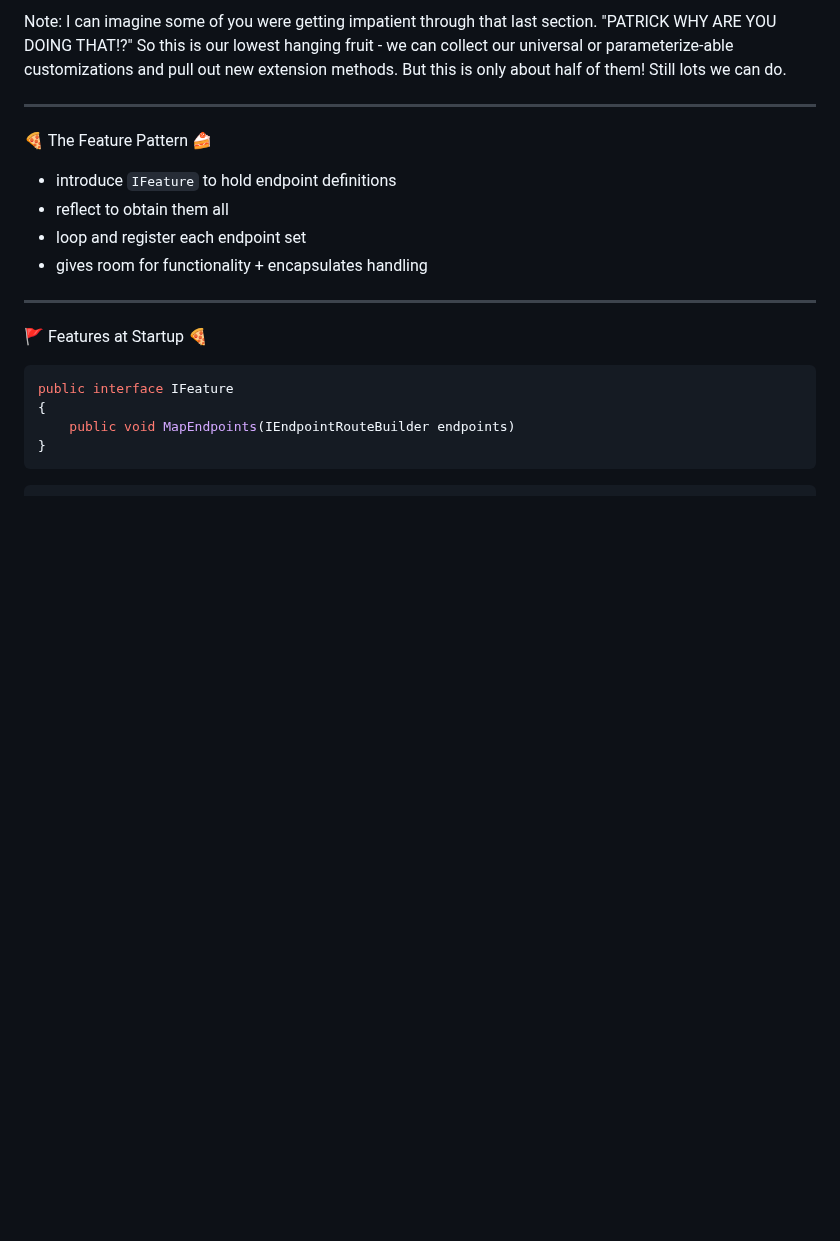
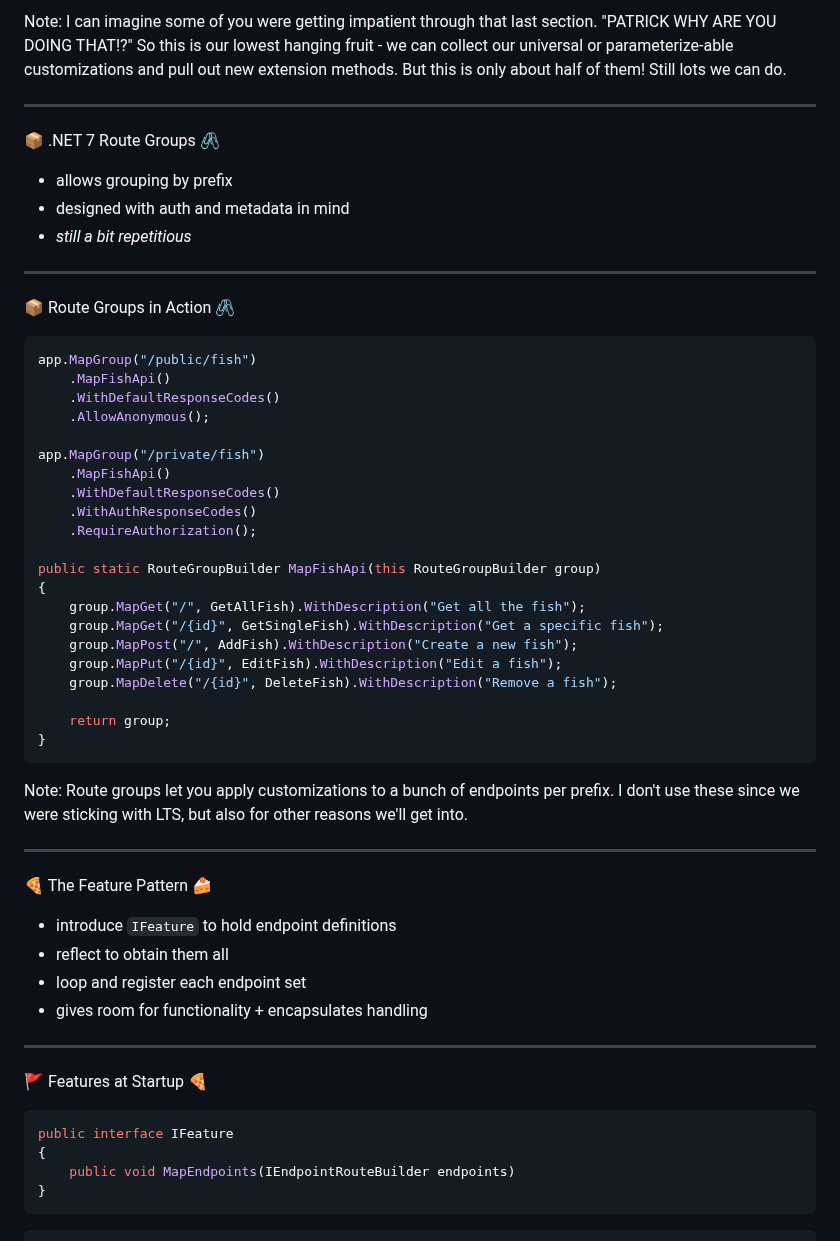
Before and after one commit to pmcvtm/presentations, a Markdown page: slides/min-maxing-minimal-apis/readme.md, the part around one of its changes. Rendered like a GitHub page; blank space fills up the shorter version.

Commit message:
move route groups to be with refactoring

````diff
--- a/slides/min-maxing-minimal-apis/readme.md
+++ b/slides/min-maxing-minimal-apis/readme.md
@@ -708,6 +708,46 @@ collect our universal or parameterize-able customizations and pull out new exten
 methods. But this is only about half of them! Still lots we can do.
 
 ---
+
+📦 .NET 7 Route Groups 🖇
+
+- allows grouping by prefix
+- designed with auth and metadata in mind
+- _still a bit repetitious_
+
+----
+
+📦 Route Groups in Action 🖇
+
+```csharp []
+app.MapGroup("/public/fish")
+    .MapFishApi()
+    .WithDefaultResponseCodes()
+    .AllowAnonymous();
+
+app.MapGroup("/private/fish")
+    .MapFishApi()
+    .WithDefaultResponseCodes()
+    .WithAuthResponseCodes()
+    .RequireAuthorization();
+
+public static RouteGroupBuilder MapFishApi(this RouteGroupBuilder group)
+{
+    group.MapGet("/", GetAllFish).WithDescription("Get all the fish");
+    group.MapGet("/{id}", GetSingleFish).WithDescription("Get a specific fish");
+    group.MapPost("/", AddFish).WithDescription("Create a new fish");
+    group.MapPut("/{id}", EditFish).WithDescription("Edit a fish");
+    group.MapDelete("/{id}", DeleteFish).WithDescription("Remove a fish");
+
+    return group;
+}
+```
+<!-- .element: class="stretch" -->
+
+Note: Route groups let you apply customizations to a bunch of endpoints per prefix.
+I don't use these since we were sticking with LTS, but also for other reasons we'll get into.
+
+---
 🍕 The Feature Pattern 🍰
 
 - introduce `IFeature` to hold endpoint definitions
````
Also changed, not shown: other parts of slides/min-maxing-minimal-apis/readme.md (+0 -37 lines).
